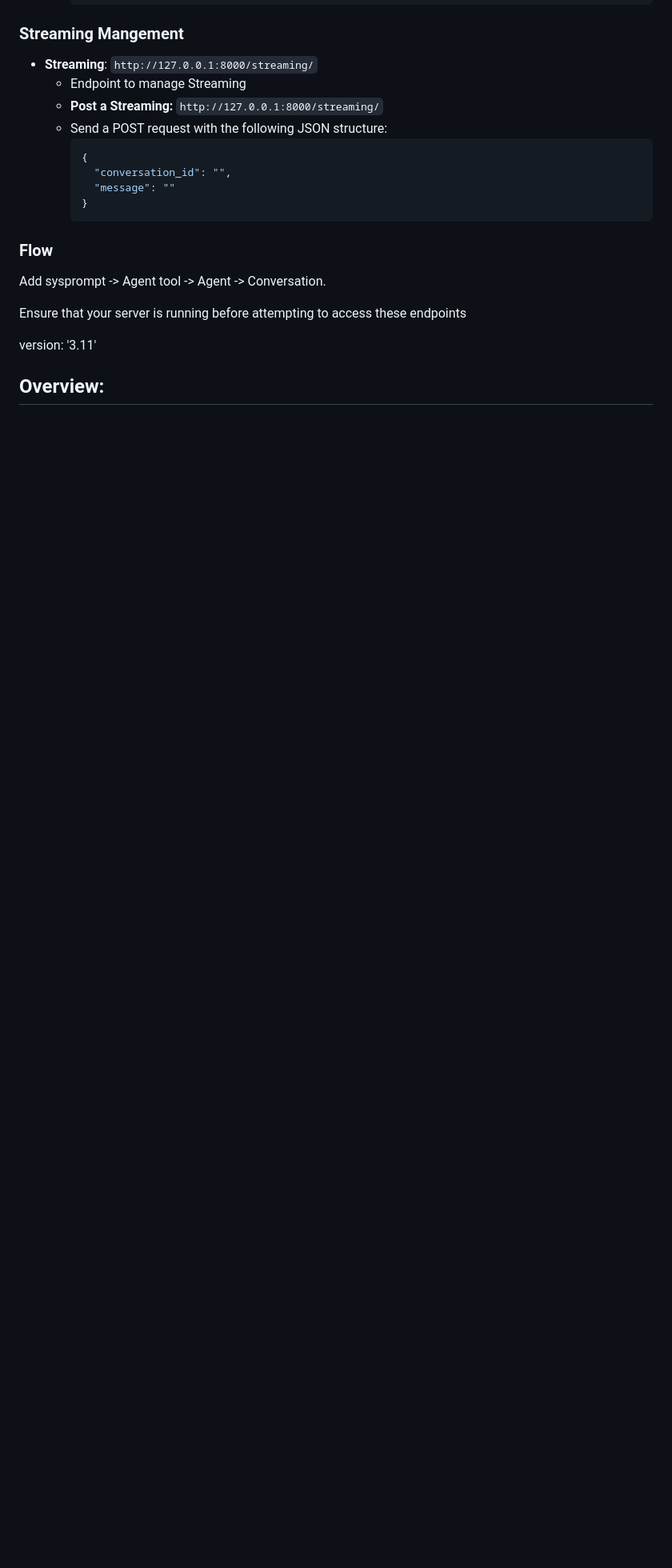
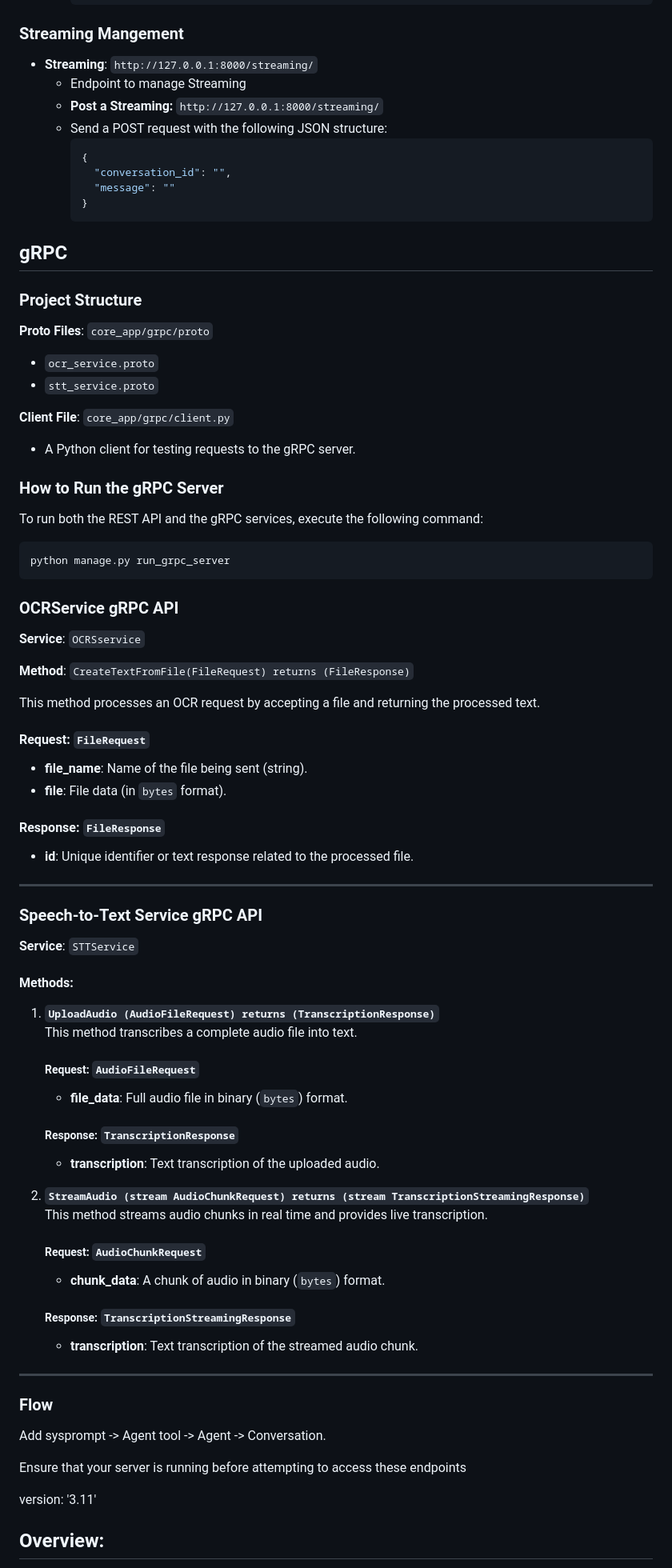
Before and after one commit to npphuong210/agent_service, a Markdown page: README.md, the part around one of its changes. Shown at 80% size. Rendered like a GitHub page; blank space fills up the shorter version.

````diff
--- a/README.md
+++ b/README.md
@@ -181,6 +180,68 @@ Here are the API endpoints available in this project:
       "message": ""
     }
     ```
+
+## gRPC
+
+### Project Structure
+
+**Proto Files**: `core_app/grpc/proto`
+- `ocr_service.proto`
+- `stt_service.proto`
+
+**Client File**: `core_app/grpc/client.py`
+- A Python client for testing requests to the gRPC server.
+
+### How to Run the gRPC Server
+
+To run both the REST API and the gRPC services, execute the following command:
+
+```bash
+python manage.py run_grpc_server
+```
+
+### OCRService gRPC API
+
+**Service**: `OCRSservice`
+
+**Method**: `CreateTextFromFile(FileRequest) returns (FileResponse)`
+
+This method processes an OCR request by accepting a file and returning the processed text.
+
+#### Request: `FileRequest`
+- **file_name**: Name of the file being sent (string).
+- **file**: File data (in `bytes` format).
+
+#### Response: `FileResponse`
+- **id**: Unique identifier or text response related to the processed file.
+
+---
+
+### Speech-to-Text Service gRPC API
+
+**Service**: `STTService`
+
+#### Methods:
+1. **`UploadAudio (AudioFileRequest) returns (TranscriptionResponse)`**
+   This method transcribes a complete audio file into text.
+
+   ##### Request: `AudioFileRequest`
+   - **file_data**: Full audio file in binary (`bytes`) format.
+
+   ##### Response: `TranscriptionResponse`
+   - **transcription**: Text transcription of the uploaded audio.
+
+2. **`StreamAudio (stream AudioChunkRequest) returns (stream TranscriptionStreamingResponse)`**
+   This method streams audio chunks in real time and provides live transcription.
+
+   ##### Request: `AudioChunkRequest`
+   - **chunk_data**: A chunk of audio in binary (`bytes`) format.
+
+   ##### Response: `TranscriptionStreamingResponse`
+   - **transcription**: Text transcription of the streamed audio chunk.
+
+---
+
 
 ### Flow
 
````
Also changed, not shown: other parts of README.md (+3 -4 lines).
